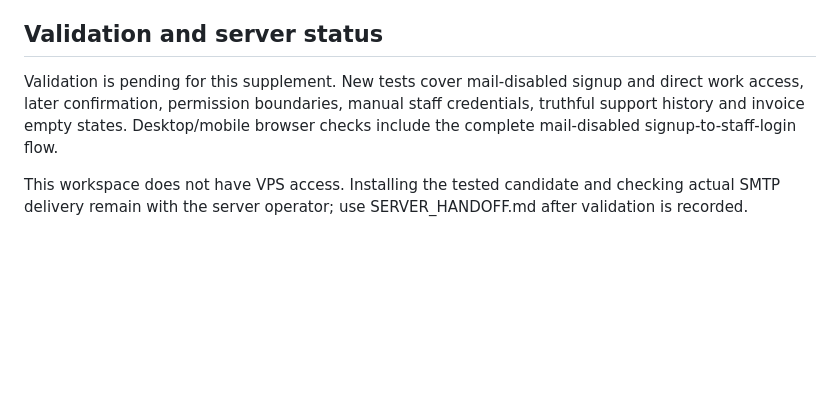
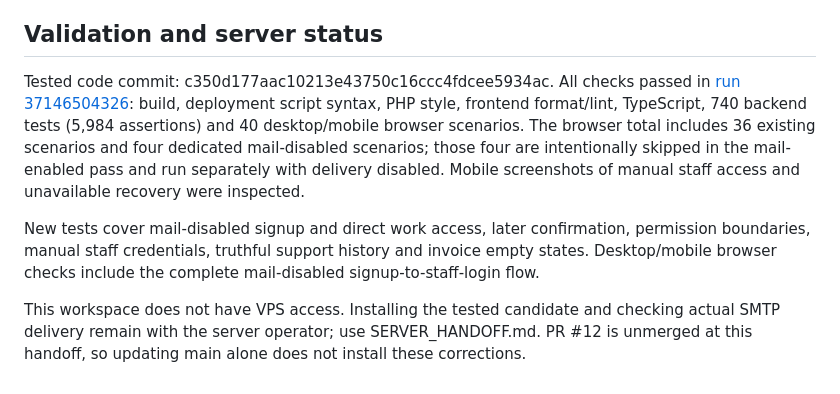
Before and after one commit to alikdn25/Doctor-Appliance-App-, a Markdown page: docs/FEEDBACK_MAIL_ADMIN_2026_10_03.md, the part around the change. Rendered like a GitHub page; blank space fills up the shorter version.

```diff
--- a/docs/FEEDBACK_MAIL_ADMIN_2026_10_03.md
+++ b/docs/FEEDBACK_MAIL_ADMIN_2026_10_03.md
@@ -23,6 +23,8 @@ SMS settings already exist in the company's working Messaging section. The audit
 
 ## Validation and server status
 
-Validation is pending for this supplement. New tests cover mail-disabled signup and direct work access, later confirmation, permission boundaries, manual staff credentials, truthful support history and invoice empty states. Desktop/mobile browser checks include the complete mail-disabled signup-to-staff-login flow.
+Tested code commit: c350d177aac10213e43750c16ccc4fdcee5934ac. All checks passed in [run 37146504326](https://github.com/alikdn25/Doctor-Appliance-App-/actions/runs/37146504326): build, deployment script syntax, PHP style, frontend format/lint, TypeScript, 740 backend tests (5,984 assertions) and 40 desktop/mobile browser scenarios. The browser total includes 36 existing scenarios and four dedicated mail-disabled scenarios; those four are intentionally skipped in the mail-enabled pass and run separately with delivery disabled. Mobile screenshots of manual staff access and unavailable recovery were inspected.
 
-This workspace does not have VPS access. Installing the tested candidate and checking actual SMTP delivery remain with the server operator; use SERVER_HANDOFF.md after validation is recorded.
+New tests cover mail-disabled signup and direct work access, later confirmation, permission boundaries, manual staff credentials, truthful support history and invoice empty states. Desktop/mobile browser checks include the complete mail-disabled signup-to-staff-login flow.
+
+This workspace does not have VPS access. Installing the tested candidate and checking actual SMTP delivery remain with the server operator; use SERVER_HANDOFF.md. PR #12 is unmerged at this handoff, so updating main alone does not install these corrections.
```
Also changed, not shown: docs/PROGRESS.md (+2 -2 lines), docs/SERVER_HANDOFF.md (+36 -22 lines).
